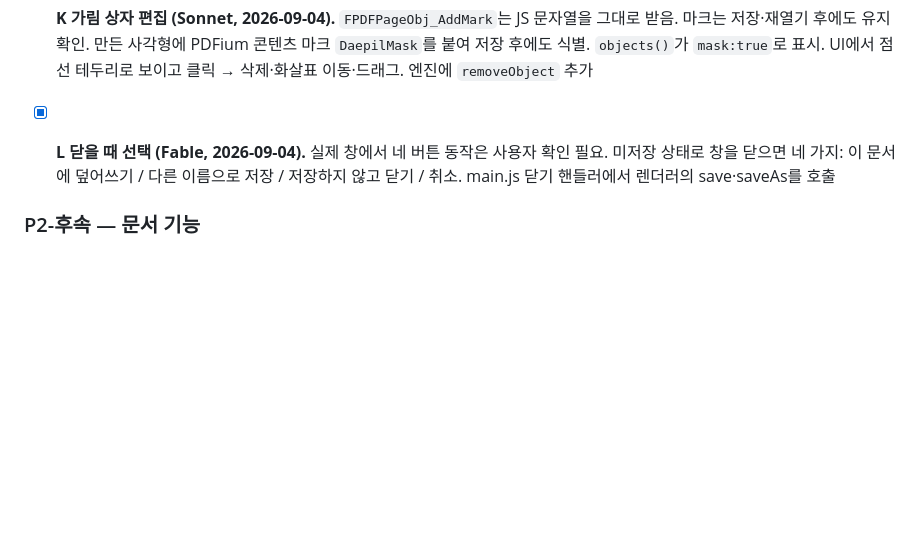
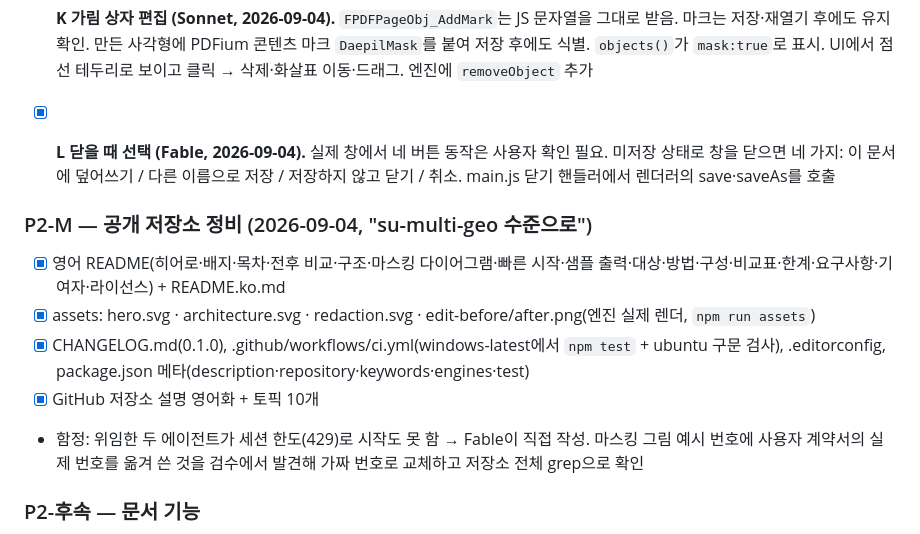
Before and after one commit to kindsusu/EDITOR_KIM, a Markdown page: PLAN.md, the part around the change. Drawn GitHub-style; blank space fills up the shorter version.

Commit message:
PLAN: public repo polish done
Co-Authored-By: Claude Fable 5.1 <noreply@anthropic.com>

```diff
--- a/PLAN.md
+++ b/PLAN.md
@@ -108,6 +108,13 @@ doc.pageText(i)                         // string  검증용 페이지 전체
 
 - [x] **L 닫을 때 선택 (Fable, 2026-09-04).** 실제 창에서 네 버튼 동작은 사용자 확인 필요. 미저장 상태로 창을 닫으면 네 가지: 이 문서에 덮어쓰기 / 다른 이름으로 저장 / 저장하지 않고 닫기 / 취소. main.js 닫기 핸들러에서 렌더러의 save·saveAs를 호출
 
+### P2-M — 공개 저장소 정비 (2026-09-04, "su-multi-geo 수준으로")
+- [x] 영어 README(히어로·배지·목차·전후 비교·구조·마스킹 다이어그램·빠른 시작·샘플 출력·대상·방법·구성·비교표·한계·요구사항·기여자·라이선스) + README.ko.md
+- [x] assets: hero.svg · architecture.svg · redaction.svg · edit-before/after.png(엔진 실제 렌더, `npm run assets`)
+- [x] CHANGELOG.md(0.1.0), .github/workflows/ci.yml(windows-latest에서 `npm test` + ubuntu 구문 검사), .editorconfig, package.json 메타(description·repository·keywords·engines·test)
+- [x] GitHub 저장소 설명 영어화 + 토픽 10개
+- 함정: 위임한 두 에이전트가 세션 한도(429)로 시작도 못 함 → Fable이 직접 작성. 마스킹 그림 예시 번호에 사용자 계약서의 실제 번호를 옮겨 쓴 것을 검수에서 발견해 가짜 번호로 교체하고 저장소 전체 grep으로 확인
+
 ### P2-후속 — 문서 기능
 - [ ] UI에 "PDF로 내보내기" 버튼 (C의 도구를 연결)
 - [ ] PDF → MD 변환 (PDFium 텍스트 추출 → Claude로 제목·표 구조 복원)
```
